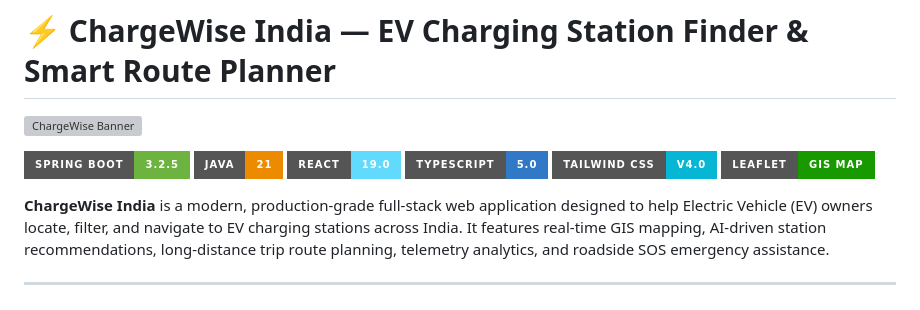
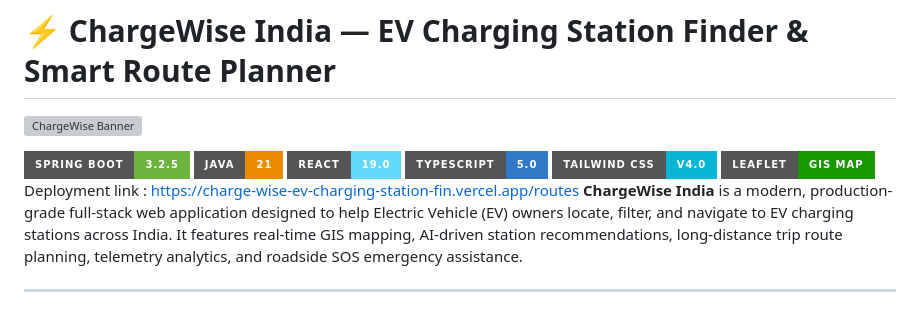
Before and after one commit to varshitha-sahukari/ChargeWise-EV-Charging-Station-Finder, a Markdown page: README.md, the part around the change. Rendered like a GitHub page; badges without logos; grey boxes are pictures that could not be loaded.

Commit message:
Add deployment link to README
Added deployment link to the README for easy access.

```diff
--- a/README.md
+++ b/README.md
@@ -8,7 +8,7 @@
 [![TypeScript](https://img.shields.io/badge/TypeScript-5.0-3178C6?style=for-the-badge&logo=typescript&logoColor=white)](https://www.typescriptlang.org/)
 [![Tailwind CSS](https://img.shields.io/badge/Tailwind_CSS-v4.0-06B6D4?style=for-the-badge&logo=tailwindcss&logoColor=white)](https://tailwindcss.com/)
 [![Leaflet](https://img.shields.io/badge/Leaflet-GIS_Map-199900?style=for-the-badge&logo=leaflet&logoColor=white)](https://leafletjs.com/)
-
+Deployment link : https://charge-wise-ev-charging-station-fin.vercel.app/routes
 **ChargeWise India** is a modern, production-grade full-stack web application designed to help Electric Vehicle (EV) owners locate, filter, and navigate to EV charging stations across India. It features real-time GIS mapping, AI-driven station recommendations, long-distance trip route planning, telemetry analytics, and roadside SOS emergency assistance.
 
 ---
```
